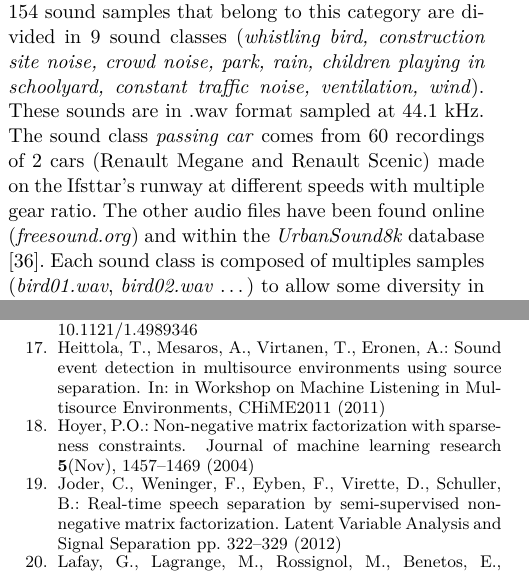
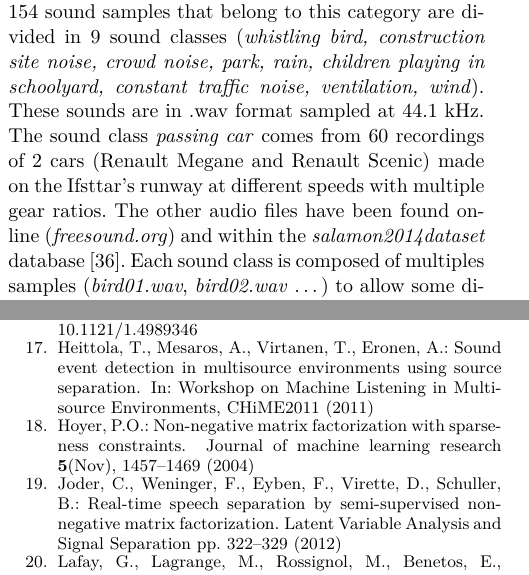
Before and after one commit to jean-remyGloaguen/article2017EstimationAmbiance, a LaTeX paper (paper/gloaguenJASMarticle.tex, which reads paper/bibliographie_jasm.bib): two parts of the columns of pages 5 and 11 of 12, joined at a grey line, cut so that both start at the same text. Compiled offline with pdfLaTeX.

Commit message:
bibliographie checked

```diff
--- a/paper/bibliographie_jasm.bib
+++ b/paper/bibliographie_jasm.bib
@@ -394,7 +393,7 @@ L'Analyse en Composantes Indépendentes (ICA) d'un vecteur aléatoire consiste e
 @inproceedings{heittola_sound_2011,
 	title = {Sound event detection in multisource environments using source separation},
 	abstract = {This paper proposes a sound event detection system for nat-ural multisource environments, using a sound source separa-tion front-end. The recognizer aims at detecting sound events from various everyday contexts. The audio is preprocessed us-ing non-negative matrix factorization and separated into four individual signals. Each sound event class is represented by a Hidden Markov Model trained using mel frequency cepstral coefficients extracted from the audio. Each separated signal is used individually for feature extraction and then segmentation and classification of sound events using the Viterbi algorithm. The separation allows detection of a maximum of four overlap-ping events. The proposed system shows a significant increase in event detection accuracy compared to a system able to output a single sequence of events. Index Terms: sound event detection, sound source separation, non-negative matrix factorization 1.},
-	booktitle = {in {Workshop} on {Machine} {Listening} in {Multisource} {Environments}, {CHiME}2011},
+	booktitle = {{Workshop} on {Machine} {Listening} in {Multisource} {Environments}, {CHiME}2011},
 	author = {Heittola, T. and Mesaros, A. and Virtanen, T. and Eronen, A.},
 	year = {2011}
 }
--- a/paper/gloaguenJASMarticle.tex
+++ b/paper/gloaguenJASMarticle.tex
@@ -246,7 +246,7 @@ In order to validate the usefulness of the proposed NMF scheme to estimate the r
 
 The corpus is designed with the \textit{SimScene} software\footnote{Open-source project available at: \url{https://bitbucket.org/mlagrange/simScene}}. \textit{SimScene} \cite{rossignol_simscene:_2015} is a simulator that creates monaural sound scenes in a .wav format by sequencing and summing audio samples that come from an isolated sound database. The simulator has been succesfully considered for a wide range of experimental design for sound detection algorithm assessment \cite{lafay:hal-01111381} \cite{benetos:hal-01520194} \cite{mesaros:hal-01650601}.
 
-This database is divided into two categories: $i)$ the \textit{event} category, which are the brief sounds (from 1 to 20 seconds) that are considered as salient including 245 sound event samples divided in 19 sound classes (\textit{ringing bell, whistling bird, sweeping broom, car horn, passing car, hammer, drill, coughing, barking dog, rolling suitcase, closing door, plane, siren, footstep, storm, street noise, metallic noise, train, tramway, truck and voice}) and $ii)$ the \textit{background} or \textit{texture} category that includes all the sounds that are of long duration and whose acoustic properties do not vary with respect to time. 154 sound samples that belong to this category are divided in 9 sound classes (\textit{whistling bird, construction site noise, crowd noise, park, rain, children playing in schoolyard, constant traffic noise, ventilation, wind}). These sounds are in .wav format sampled at 44.1 kHz. The sound class \textit{passing car} comes from 60 recordings of 2 cars (Renault Megane and Renault Scenic) made on the Ifsttar's runway at different speeds with multiple gear ratio. The other audio files have been found online (\textit{freesound.org}) and within the \textit{UrbanSound8k} database \cite{salamon_dataset_nodate}. Each sound class is composed of multiples samples (\textit{bird01.wav}, \textit{bird02.wav} \dots) to allow some diversity in the resulting mixture, see Figure \ref{fig:example_simScene}. The software allows the user to control some high level parameters (number of events of each class that appear in the mixture, elapsed time between each sample of a same class, presence of a fade in and a fade out \dots) completed with a standard deviation that may bring some random behavior between the scenes. Furthermore, an audio file of each sound class present in the scene can be generated that allows us to know its exact contribution as well as a text file that summarizes the time presence of all the events.\\
+This database is divided into two categories: $i)$ the \textit{event} category, which are the brief sounds (from 1 to 20 seconds) that are considered as salient including 245 sound event samples divided in 19 sound classes (\textit{ringing bell, whistling bird, sweeping broom, car horn, passing car, hammer, drill, coughing, barking dog, rolling suitcase, closing door, plane, siren, footstep, storm, street noise, metallic noise, train, tramway, truck and voice}) and $ii)$ the \textit{background} or \textit{texture} category that includes all the sounds that are of long duration and whose acoustic properties do not vary with respect to time. 154 sound samples that belong to this category are divided in 9 sound classes (\textit{whistling bird, construction site noise, crowd noise, park, rain, children playing in schoolyard, constant traffic noise, ventilation, wind}). These sounds are in .wav format sampled at 44.1 kHz. The sound class \textit{passing car} comes from 60 recordings of 2 cars (Renault Megane and Renault Scenic) made on the Ifsttar's runway at different speeds with multiple gear ratios. The other audio files have been found online (\textit{freesound.org}) and within the \textit{salamon2014dataset} database \cite{salamon_dataset_nodate}. Each sound class is composed of multiples samples (\textit{bird01.wav}, \textit{bird02.wav} \dots) to allow some diversity in the resulting mixture, see Figure \ref{fig:example_simScene}. The software allows the user to control some high level parameters (number of events of each class that appear in the mixture, elapsed time between each sample of a same class, presence of a fade in and a fade out \dots) completed with a standard deviation that may bring some random behavior between the scenes. Furthermore, an audio file of each sound class present in the scene can be generated that allows us to know its exact contribution as well as a text file that summarizes the time presence of all the events.\\
 
 
 \begin{figure}[t]
```
Also changed, not shown: paper/bibliographie_jasm.bib (1 more changed lines).
